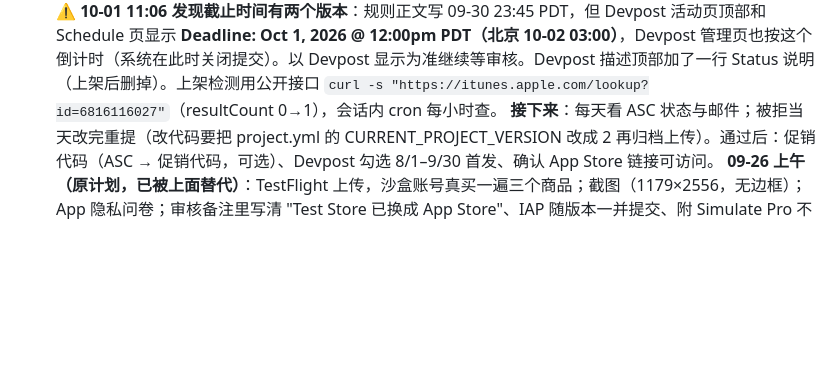
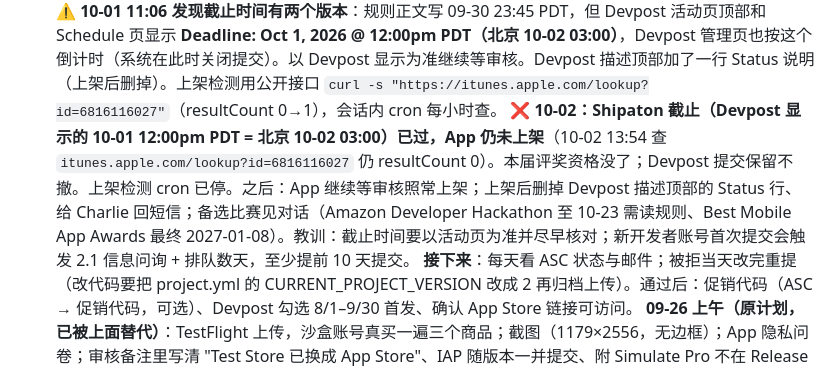
Before and after one commit to Kbfox/MustPlay, a Markdown page: CLAUDE.md, the part around the change. Drawn GitHub-style; blank space fills up the shorter version.

Commit message:
docs: Shipaton deadline passed, app not yet live
Co-Authored-By: Claude Fable 5.1 <noreply@anthropic.com>

```diff
--- a/CLAUDE.md
+++ b/CLAUDE.md
@@ -57,6 +57,7 @@ xcrun simctl install booted build/dd/Build/Products/Debug-iphonesimulator/MustPl
    **09-30 19:22 已给主办方发宽限邮件**（Gmail zengyx83 → shipaton@revenuecat.com，主题 "MustPlay (Shipaton 2026) - App submitted 9/25, stuck in Apple review queue, requesting grace"，附 ASC 提交页截图 + Apple 加急确认截图；附件文件在 `~/Desktop/shipaton-email/`）。主办方回复看 gmail。
    **10-01 00:37 主办方（Charlie Chapman, RevenueCat）回信拒绝宽限**："rules are quite strict that apps must be released in the store by the end of the deadline. We're not able to make exceptions."。唯一出路是 Apple 在北京时间 10-01 14:45 前通过并上架。若未赶上：Devpost 提交不撤；App 照常上架运营；上架后给 Charlie 回一封短信告知。
    **⚠️ 10-01 11:06 发现截止时间有两个版本**：规则正文写 09-30 23:45 PDT，但 Devpost 活动页顶部和 Schedule 页显示 **Deadline: Oct 1, 2026 @ 12:00pm PDT（北京 10-02 03:00）**，Devpost 管理页也按这个倒计时（系统在此时关闭提交）。以 Devpost 显示为准继续等审核。Devpost 描述顶部加了一行 Status 说明（上架后删掉）。上架检测用公开接口 `curl -s "https://itunes.apple.com/lookup?id=6816116027"`（resultCount 0→1），会话内 cron 每小时查。
+   **❌ 10-02：Shipaton 截止（Devpost 显示的 10-01 12:00pm PDT = 北京 10-02 03:00）已过，App 仍未上架**（10-02 13:54 查 `itunes.apple.com/lookup?id=6816116027` 仍 resultCount 0）。本届评奖资格没了；Devpost 提交保留不撤。上架检测 cron 已停。之后：App 继续等审核照常上架；上架后删掉 Devpost 描述顶部的 Status 行、给 Charlie 回短信；备选比赛见对话（Amazon Developer Hackathon 至 10-23 需读规则、Best Mobile App Awards 最终 2027-01-08）。教训：截止时间要以活动页为准并尽早核对；新开发者账号首次提交会触发 2.1 信息问询 + 排队数天，至少提前 10 天提交。
    **接下来**：每天看 ASC 状态与邮件；被拒当天改完重提（改代码要把 project.yml 的 CURRENT_PROJECT_VERSION 改成 2 再归档上传）。通过后：促销代码（ASC → 促销代码，可选）、Devpost 勾选 8/1–9/30 首发、确认 App Store 链接可访问。
    **09-26 上午（原计划，已被上面替代）**：TestFlight 上传，沙盒账号真买一遍三个商品；截图（1179×2556，无边框）；App 隐私问卷；审核备注里写清 "Test Store 已换成 App Store"、IAP 随版本一并提交、附 Simulate Pro 不在 Release 里
    **09-26 下午**：Submit for Review（把 3 个 IAP 一起勾上）。之后每天查状态；被拒当天改完重提
```
